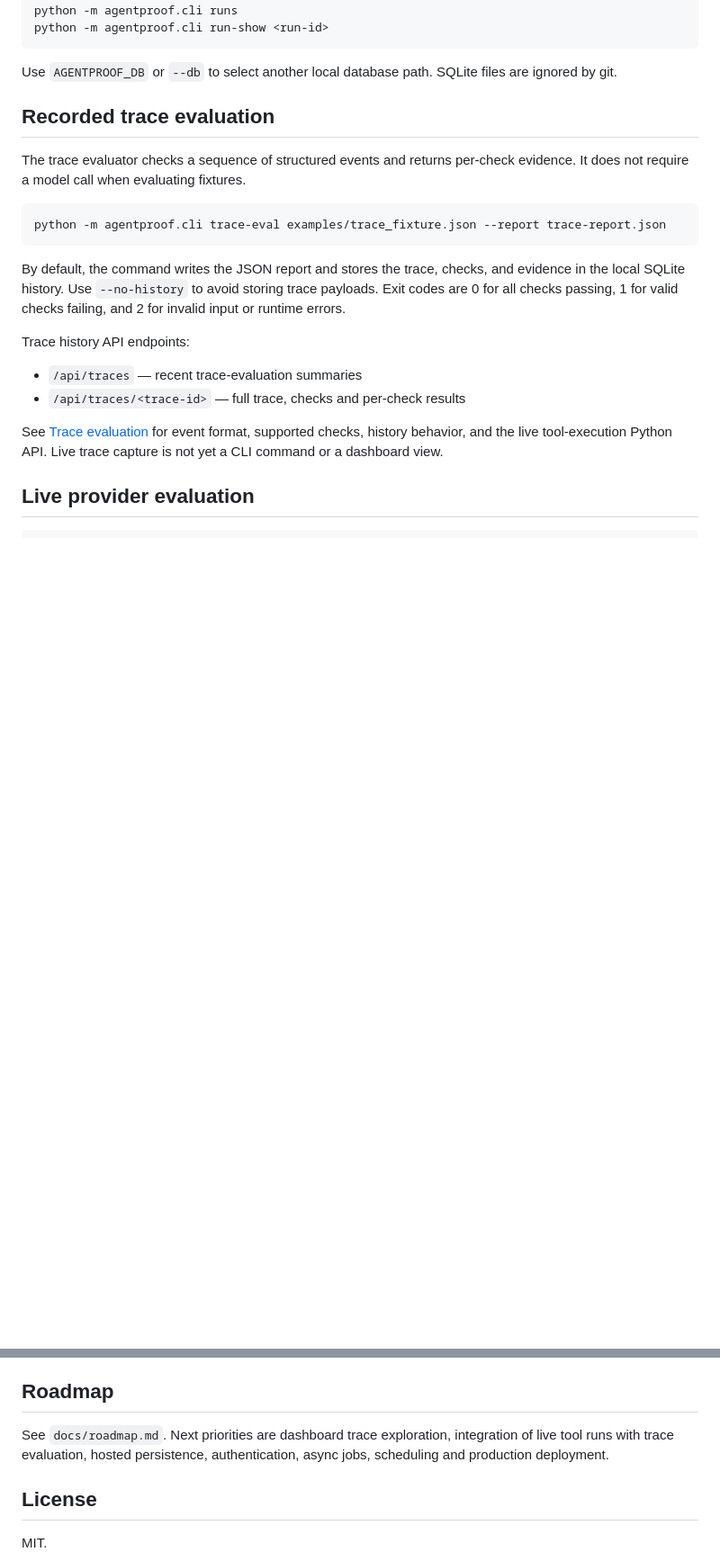
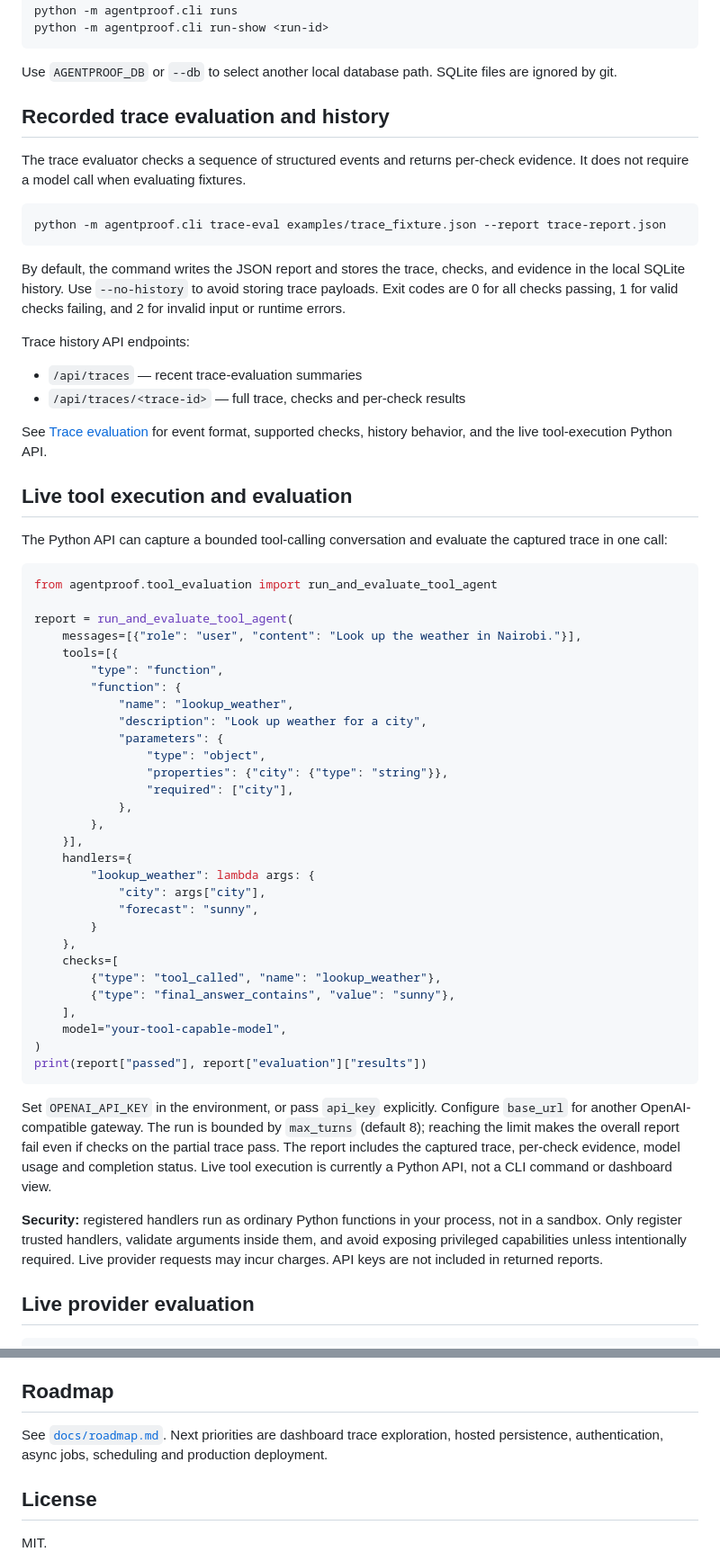
Before and after one commit to Josephy1714/AgentProof-Tester, a Markdown page: README.md, 2 parts joined by grey strips. Shown at 90% size. Drawn GitHub-style; blank space fills up the shorter version.

Commit message:
Resolve README conflict while retaining trace history and live evaluation docs

````diff
--- a/README.md
+++ b/README.md
@@ -61,7 +61,7 @@ python -m agentproof.cli run-show <run-id>
 
 Use `AGENTPROOF_DB` or `--db` to select another local database path. SQLite files are ignored by git.
 
-## Recorded trace evaluation
+## Recorded trace evaluation and history
 
 The trace evaluator checks a sequence of structured events and returns per-check evidence. It does not require a model call when evaluating fixtures.
 
@@ -76,7 +76,47 @@ Trace history API endpoints:
 - `/api/traces` — recent trace-evaluation summaries
 - `/api/traces/<trace-id>` — full trace, checks and per-check results
 
-See [Trace evaluation](docs/traces.md) for event format, supported checks, history behavior, and the live tool-execution Python API. Live trace capture is not yet a CLI command or a dashboard view.
+See [Trace evaluation](docs/traces.md) for event format, supported checks, history behavior, and the live tool-execution Python API.
+
+## Live tool execution and evaluation
+
+The Python API can capture a bounded tool-calling conversation and evaluate the captured trace in one call:
+
+```python
+from agentproof.tool_evaluation import run_and_evaluate_tool_agent
+
+report = run_and_evaluate_tool_agent(
+    messages=[{"role": "user", "content": "Look up the weather in Nairobi."}],
+    tools=[{
+        "type": "function",
+        "function": {
+            "name": "lookup_weather",
+            "description": "Look up weather for a city",
+            "parameters": {
+                "type": "object",
+                "properties": {"city": {"type": "string"}},
+                "required": ["city"],
+            },
+        },
+    }],
+    handlers={
+        "lookup_weather": lambda args: {
+            "city": args["city"],
+            "forecast": "sunny",
+        }
+    },
+    checks=[
+        {"type": "tool_called", "name": "lookup_weather"},
+        {"type": "final_answer_contains", "value": "sunny"},
+    ],
+    model="your-tool-capable-model",
+)
+print(report["passed"], report["evaluation"]["results"])
+```
+
+Set `OPENAI_API_KEY` in the environment, or pass `api_key` explicitly. Configure `base_url` for another OpenAI-compatible gateway. The run is bounded by `max_turns` (default 8); reaching the limit makes the overall report fail even if checks on the partial trace pass. The report includes the captured trace, per-check evidence, model usage and completion status. Live tool execution is currently a Python API, not a CLI command or dashboard view.
+
+**Security:** registered handlers run as ordinary Python functions in your process, not in a sandbox. Only register trusted handlers, validate arguments inside them, and avoid exposing privileged capabilities unless intentionally required. Live provider requests may incur charges. API keys are not included in returned reports.
 
 ## Live provider evaluation
 
@@ -142,7 +182,7 @@ Keep provider keys in environment variables. Evaluation inputs, traces and outpu
 
 ## Roadmap
 
-See `docs/roadmap.md`. Next priorities are dashboard trace exploration, integration of live tool runs with trace evaluation, hosted persistence, authentication, async jobs, scheduling and production deployment.
+See [`docs/roadmap.md`](docs/roadmap.md). Next priorities are dashboard trace exploration, hosted persistence, authentication, async jobs, scheduling and production deployment.
 
 ## License
 
````
Also changed, not shown: other parts of README.md (+2 -2 lines).
